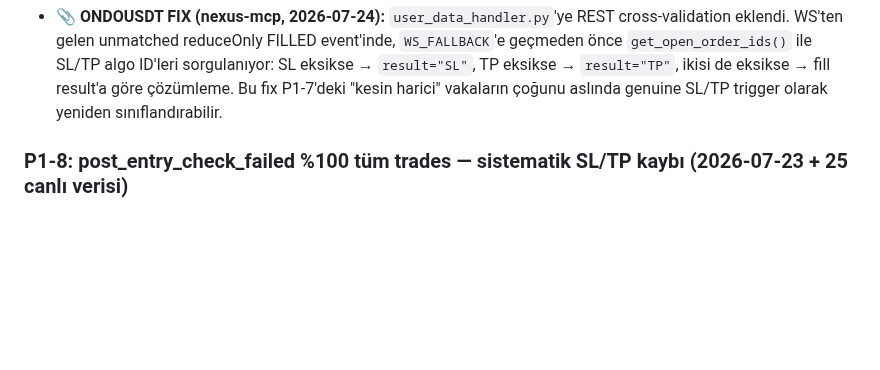
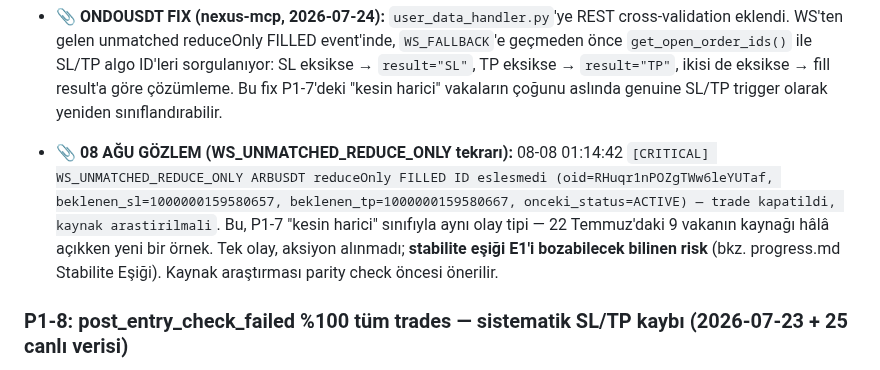
Before and after one commit to ahmetonurof-lab/sniper, a Markdown page: memory-bank/bugs.md, the part around the change. GitHub-like rendering; blank space fills up the shorter version.

```diff
--- a/memory-bank/bugs.md
+++ b/memory-bank/bugs.md
@@ -124,6 +124,8 @@
 - **⚠️ DURUM: KISMEN AÇIKLANDI** — 26 vaka tamamı doğrulandı (9 bot trailing / 9 kesin harici / 5 muhtemel harici / 3 log dışı). 5 muhtemel harici (#7,#8,#9,#12,#15) için deeper analiz gerekli. **22 Temmuz'daki 9 kesin-harici vaka 23 Temmuz'daki browser session'ından AYRI değerlendirilmeli** — testnet paylaşımı veya diğer instance hâlâ olası. Mainnet'e geçişte reassess edilecek.
 
 - **📎 ONDOUSDT FIX (nexus-mcp, 2026-07-24):** `user_data_handler.py`'ye REST cross-validation eklendi. WS'ten gelen unmatched reduceOnly FILLED event'inde, `WS_FALLBACK`'e geçmeden önce `get_open_order_ids()` ile SL/TP algo ID'leri sorgulanıyor: SL eksikse → `result="SL"`, TP eksikse → `result="TP"`, ikisi de eksikse → fill result'a göre çözümleme. Bu fix P1-7'deki "kesin harici" vakaların çoğunu aslında genuine SL/TP trigger olarak yeniden sınıflandırabilir.
+
+- **📎 08 AĞU GÖZLEM (WS_UNMATCHED_REDUCE_ONLY tekrarı):** 08-08 01:14:42 `[CRITICAL] WS_UNMATCHED_REDUCE_ONLY ARBUSDT reduceOnly FILLED ID eslesmedi (oid=RHuqr1nPOZgTWw6leYUTaf, beklenen_sl=1000000159580657, beklenen_tp=1000000159580667, onceki_status=ACTIVE) — trade kapatildi, kaynak arastirilmali`. Bu, P1-7 "kesin harici" sınıfıyla aynı olay tipi — 22 Temmuz'daki 9 vakanın kaynağı hâlâ açıkken yeni bir örnek. Tek olay, aksiyon alınmadı; **stabilite eşiği E1'i bozabilecek bilinen risk** (bkz. progress.md Stabilite Eşiği). Kaynak araştırması parity check öncesi önerilir.
 
 ### P1-8: post_entry_check_failed %100 tüm trades — sistematik SL/TP kaybı (2026-07-23 + 25 canlı verisi)
 **Kaynak:** `events_2026-07-23.jsonl` + `paper_trade.log` (24/Jul 7 vaka, 25/Jul 9+ vaka) — SSH + yerel analiz
```
Also changed, not shown: memory-bank/activeContext.md (+11 -0 lines), memory-bank/progress.md (+28 -0 lines).
